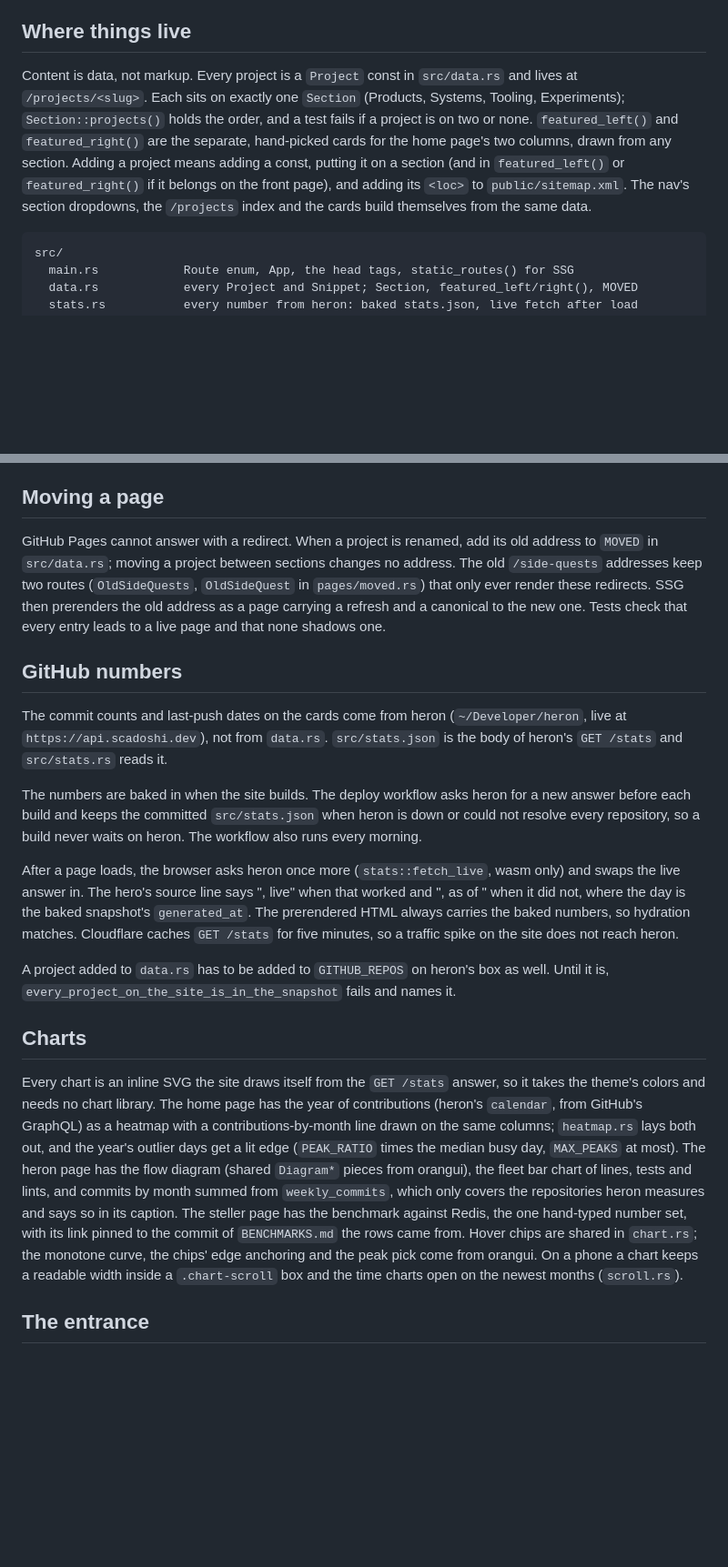
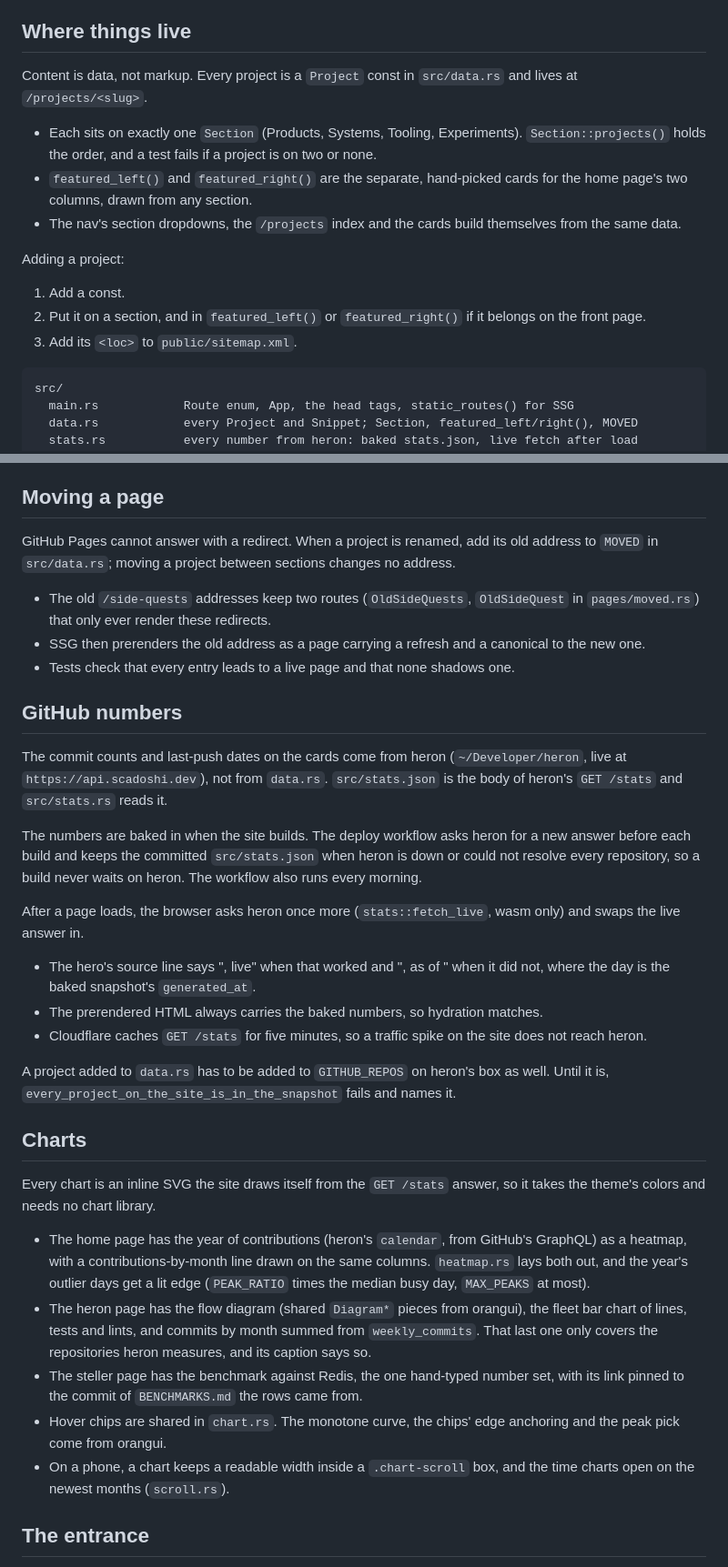
Before and after one commit to scadoshi/portfolio, a Markdown page: context/overview.md, 2 parts joined by grey strips. Shown at 91% size. Drawn GitHub-style; blank space fills up the shorter version.

Commit message:
Split the long guide paragraphs into a lead line and bullets

````diff
--- a/context/overview.md
+++ b/context/overview.md
@@ -4,7 +4,17 @@ scottyfermo.com. A Rust developer's portfolio written in Rust: Dioxus, prerender
 
 ## Where things live
 
-Content is data, not markup. Every project is a `Project` const in `src/data.rs` and lives at `/projects/<slug>`. Each sits on exactly one `Section` (Products, Systems, Tooling, Experiments); `Section::projects()` holds the order, and a test fails if a project is on two or none. `featured_left()` and `featured_right()` are the separate, hand-picked cards for the home page's two columns, drawn from any section. Adding a project means adding a const, putting it on a section (and in `featured_left()` or `featured_right()` if it belongs on the front page), and adding its `<loc>` to `public/sitemap.xml`. The nav's section dropdowns, the `/projects` index and the cards build themselves from the same data.
+Content is data, not markup. Every project is a `Project` const in `src/data.rs` and lives at `/projects/<slug>`.
+
+- Each sits on exactly one `Section` (Products, Systems, Tooling, Experiments). `Section::projects()` holds the order, and a test fails if a project is on two or none.
+- `featured_left()` and `featured_right()` are the separate, hand-picked cards for the home page's two columns, drawn from any section.
+- The nav's section dropdowns, the `/projects` index and the cards build themselves from the same data.
+
+Adding a project:
+
+1. Add a const.
+2. Put it on a section, and in `featured_left()` or `featured_right()` if it belongs on the front page.
+3. Add its `<loc>` to `public/sitemap.xml`.
 
 ```
 src/
@@ -31,7 +49,11 @@ Iterating on shared CSS still costs a pin commit per attempt. The cheaper loop i
 
 ## Moving a page
 
-GitHub Pages cannot answer with a redirect. When a project is renamed, add its old address to `MOVED` in `src/data.rs`; moving a project between sections changes no address. The old `/side-quests` addresses keep two routes (`OldSideQuests`, `OldSideQuest` in `pages/moved.rs`) that only ever render these redirects. SSG then prerenders the old address as a page carrying a refresh and a canonical to the new one. Tests check that every entry leads to a live page and that none shadows one.
+GitHub Pages cannot answer with a redirect. When a project is renamed, add its old address to `MOVED` in `src/data.rs`; moving a project between sections changes no address.
+
+- The old `/side-quests` addresses keep two routes (`OldSideQuests`, `OldSideQuest` in `pages/moved.rs`) that only ever render these redirects.
+- SSG then prerenders the old address as a page carrying a refresh and a canonical to the new one.
+- Tests check that every entry leads to a live page and that none shadows one.
 
 ## GitHub numbers
 
@@ -39,13 +61,23 @@ The commit counts and last-push dates on the cards come from heron (`~/Developer
 
 The numbers are baked in when the site builds. The deploy workflow asks heron for a new answer before each build and keeps the committed `src/stats.json` when heron is down or could not resolve every repository, so a build never waits on heron. The workflow also runs every morning.
 
-After a page loads, the browser asks heron once more (`stats::fetch_live`, wasm only) and swaps the live answer in. The hero's source line says ", live" when that worked and ", as of <day>" when it did not, where the day is the baked snapshot's `generated_at`. The prerendered HTML always carries the baked numbers, so hydration matches. Cloudflare caches `GET /stats` for five minutes, so a traffic spike on the site does not reach heron.
+After a page loads, the browser asks heron once more (`stats::fetch_live`, wasm only) and swaps the live answer in.
+
+- The hero's source line says ", live" when that worked and ", as of <day>" when it did not, where the day is the baked snapshot's `generated_at`.
+- The prerendered HTML always carries the baked numbers, so hydration matches.
+- Cloudflare caches `GET /stats` for five minutes, so a traffic spike on the site does not reach heron.
 
 A project added to `data.rs` has to be added to `GITHUB_REPOS` on heron's box as well. Until it is, `every_project_on_the_site_is_in_the_snapshot` fails and names it.
 
 ## Charts
 
-Every chart is an inline SVG the site draws itself from the `GET /stats` answer, so it takes the theme's colors and needs no chart library. The home page has the year of contributions (heron's `calendar`, from GitHub's GraphQL) as a heatmap with a contributions-by-month line drawn on the same columns; `heatmap.rs` lays both out, and the year's outlier days get a lit edge (`PEAK_RATIO` times the median busy day, `MAX_PEAKS` at most). The heron page has the flow diagram (shared `Diagram*` pieces from orangui), the fleet bar chart of lines, tests and lints, and commits by month summed from `weekly_commits`, which only covers the repositories heron measures and says so in its caption. The steller page has the benchmark against Redis, the one hand-typed number set, with its link pinned to the commit of `BENCHMARKS.md` the rows came from. Hover chips are shared in `chart.rs`; the monotone curve, the chips' edge anchoring and the peak pick come from orangui. On a phone a chart keeps a readable width inside a `.chart-scroll` box and the time charts open on the newest months (`scroll.rs`).
+Every chart is an inline SVG the site draws itself from the `GET /stats` answer, so it takes the theme's colors and needs no chart library.
+
+- The home page has the year of contributions (heron's `calendar`, from GitHub's GraphQL) as a heatmap, with a contributions-by-month line drawn on the same columns. `heatmap.rs` lays both out, and the year's outlier days get a lit edge (`PEAK_RATIO` times the median busy day, `MAX_PEAKS` at most).
+- The heron page has the flow diagram (shared `Diagram*` pieces from orangui), the fleet bar chart of lines, tests and lints, and commits by month summed from `weekly_commits`. That last one only covers the repositories heron measures, and its caption says so.
+- The steller page has the benchmark against Redis, the one hand-typed number set, with its link pinned to the commit of `BENCHMARKS.md` the rows came from.
+- Hover chips are shared in `chart.rs`. The monotone curve, the chips' edge anchoring and the peak pick come from orangui.
+- On a phone, a chart keeps a readable width inside a `.chart-scroll` box, and the time charts open on the newest months (`scroll.rs`).
 
 ## The entrance
 
````
Also changed, not shown: other parts of context/overview.md (+14 -2 lines).
